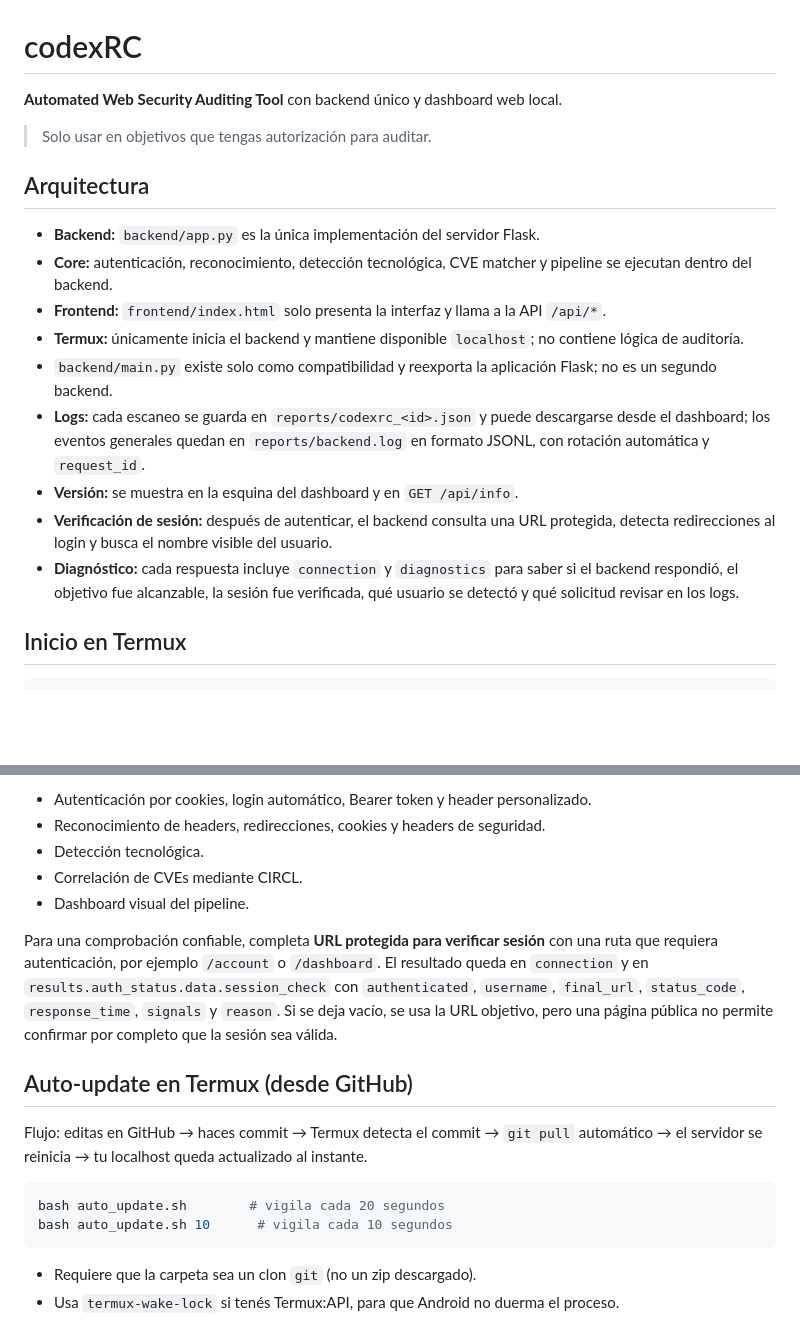
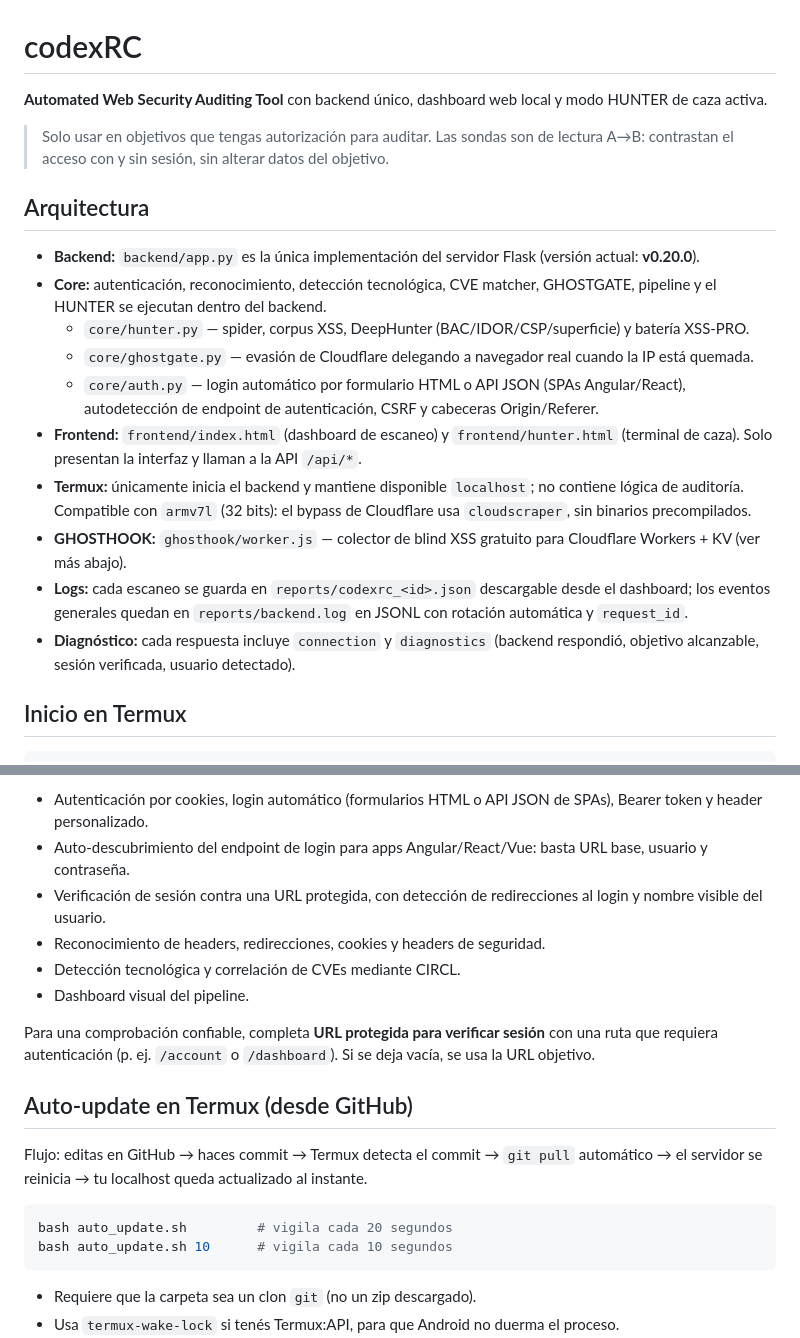
Before and after one commit to Eliezer1817/codexRC, a Markdown page: README.md, 2 parts joined by grey strips. Drawn GitHub-style; blank space fills up the shorter version.

````diff
--- a/README.md
+++ b/README.md
@@ -1,20 +1,21 @@
 # codexRC
 
-**Automated Web Security Auditing Tool** con backend único y dashboard web local.
+**Automated Web Security Auditing Tool** con backend único, dashboard web local y modo HUNTER de caza activa.
 
-> Solo usar en objetivos que tengas autorización para auditar.
+> Solo usar en objetivos que tengas autorización para auditar. Las sondas son de lectura A→B: contrastan el acceso con y sin sesión, sin alterar datos del objetivo.
 
 ## Arquitectura
 
-- **Backend:** `backend/app.py` es la única implementación del servidor Flask.
-- **Core:** autenticación, reconocimiento, detección tecnológica, CVE matcher y pipeline se ejecutan dentro del backend.
-- **Frontend:** `frontend/index.html` solo presenta la interfaz y llama a la API `/api/*`.
-- **Termux:** únicamente inicia el backend y mantiene disponible `localhost`; no contiene lógica de auditoría.
-- `backend/main.py` existe solo como compatibilidad y reexporta la aplicación Flask; no es un segundo backend.
-- **Logs:** cada escaneo se guarda en `reports/codexrc_<id>.json` y puede descargarse desde el dashboard; los eventos generales quedan en `reports/backend.log` en formato JSONL, con rotación automática y `request_id`.
-- **Versión:** se muestra en la esquina del dashboard y en `GET /api/info`.
-- **Verificación de sesión:** después de autenticar, el backend consulta una URL protegida, detecta redirecciones al login y busca el nombre visible del usuario.
-- **Diagnóstico:** cada respuesta incluye `connection` y `diagnostics` para saber si el backend respondió, el objetivo fue alcanzable, la sesión fue verificada, qué usuario se detectó y qué solicitud revisar en los logs.
+- **Backend:** `backend/app.py` es la única implementación del servidor Flask (versión actual: **v0.20.0**).
+- **Core:** autenticación, reconocimiento, detección tecnológica, CVE matcher, GHOSTGATE, pipeline y el HUNTER se ejecutan dentro del backend.
+  - `core/hunter.py` — spider, corpus XSS, DeepHunter (BAC/IDOR/CSP/superficie) y batería XSS-PRO.
+  - `core/ghostgate.py` — evasión de Cloudflare delegando a navegador real cuando la IP está quemada.
+  - `core/auth.py` — login automático por formulario HTML o API JSON (SPAs Angular/React), autodetección de endpoint de autenticación, CSRF y cabeceras Origin/Referer.
+- **Frontend:** `frontend/index.html` (dashboard de escaneo) y `frontend/hunter.html` (terminal de caza). Solo presentan la interfaz y llaman a la API `/api/*`.
+- **Termux:** únicamente inicia el backend y mantiene disponible `localhost`; no contiene lógica de auditoría. Compatible con `armv7l` (32 bits): el bypass de Cloudflare usa `cloudscraper`, sin binarios precompilados.
+- **GHOSTHOOK:** `ghosthook/worker.js` — colector de blind XSS gratuito para Cloudflare Workers + KV (ver más abajo).
+- **Logs:** cada escaneo se guarda en `reports/codexrc_<id>.json` descargable desde el dashboard; los eventos generales quedan en `reports/backend.log` en JSONL con rotación automática y `request_id`.
+- **Diagnóstico:** cada respuesta incluye `connection` y `diagnostics` (backend respondió, objetivo alcanzable, sesión verificada, usuario detectado).
 
 ## Inicio en Termux
 
@@ -57,18 +93,19 @@ Las credenciales y tokens se usan únicamente en memoria durante el escaneo y no
 
-- Autenticación por cookies, login automático, Bearer token y header personalizado.
+- Autenticación por cookies, login automático (formularios HTML o API JSON de SPAs), Bearer token y header personalizado.
+- Auto-descubrimiento del endpoint de login para apps Angular/React/Vue: basta URL base, usuario y contraseña.
+- Verificación de sesión contra una URL protegida, con detección de redirecciones al login y nombre visible del usuario.
 - Reconocimiento de headers, redirecciones, cookies y headers de seguridad.
-- Detección tecnológica.
-- Correlación de CVEs mediante CIRCL.
+- Detección tecnológica y correlación de CVEs mediante CIRCL.
 - Dashboard visual del pipeline.
 
-Para una comprobación confiable, completa **URL protegida para verificar sesión** con una ruta que requiera autenticación, por ejemplo `/account` o `/dashboard`. El resultado queda en `connection` y en `results.auth_status.data.session_check` con `authenticated`, `username`, `final_url`, `status_code`, `response_time`, `signals` y `reason`. Si se deja vacío, se usa la URL objetivo, pero una página pública no permite confirmar por completo que la sesión sea válida.
+Para una comprobación confiable, completa **URL protegida para verificar sesión** con una ruta que requiera autenticación (p. ej. `/account` o `/dashboard`). Si se deja vacía, se usa la URL objetivo.
 
 ## Auto-update en Termux (desde GitHub)
 
 Flujo: editas en GitHub → haces commit → Termux detecta el commit → `git pull` automático → el servidor se reinicia → tu localhost queda actualizado al instante.
 
 ```bash
-bash auto_update.sh        # vigila cada 20 segundos
+bash auto_update.sh         # vigila cada 20 segundos
 bash auto_update.sh 10      # vigila cada 10 segundos
 ```
 
````
Also changed, not shown: other parts of README.md (+44 -9 lines).
